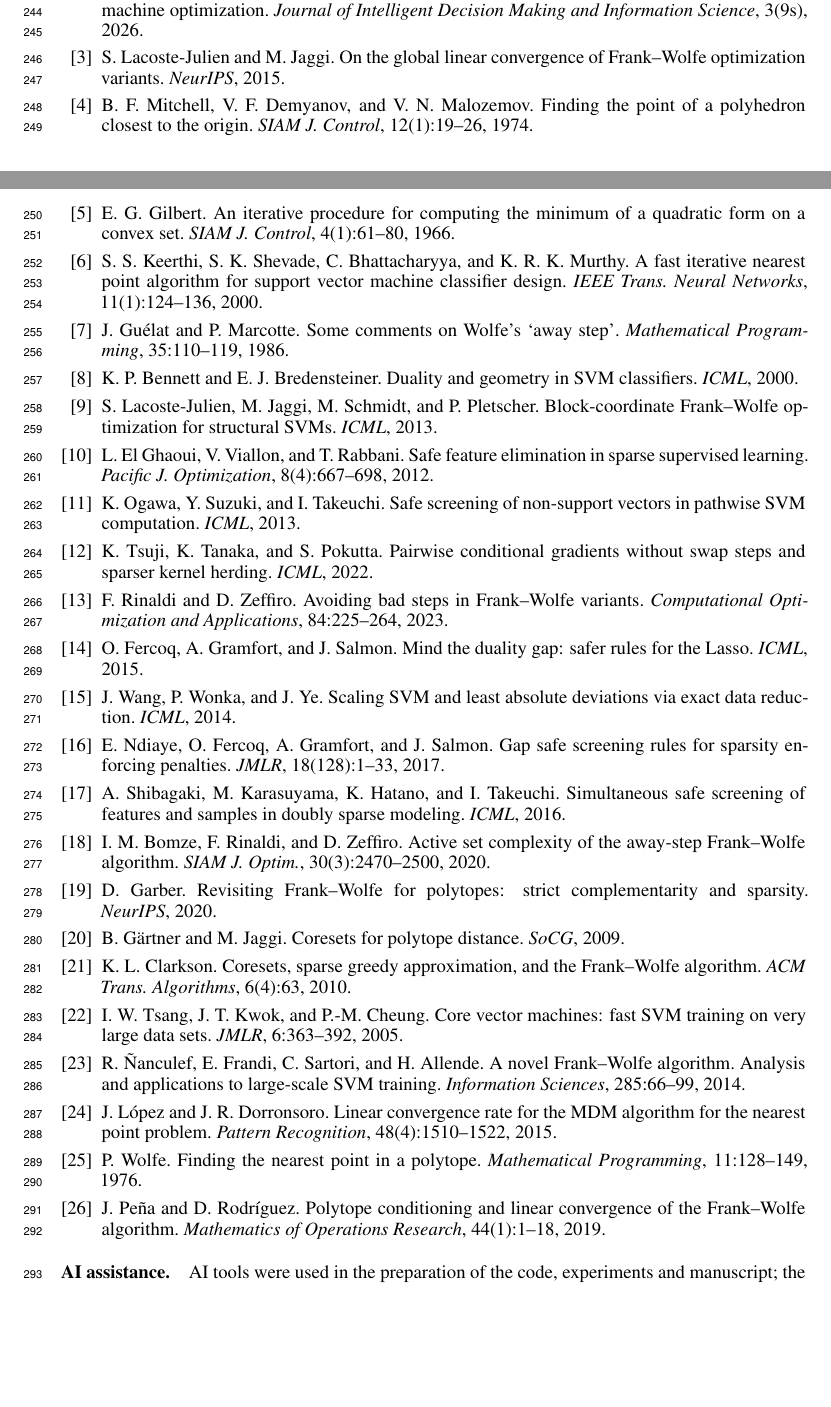
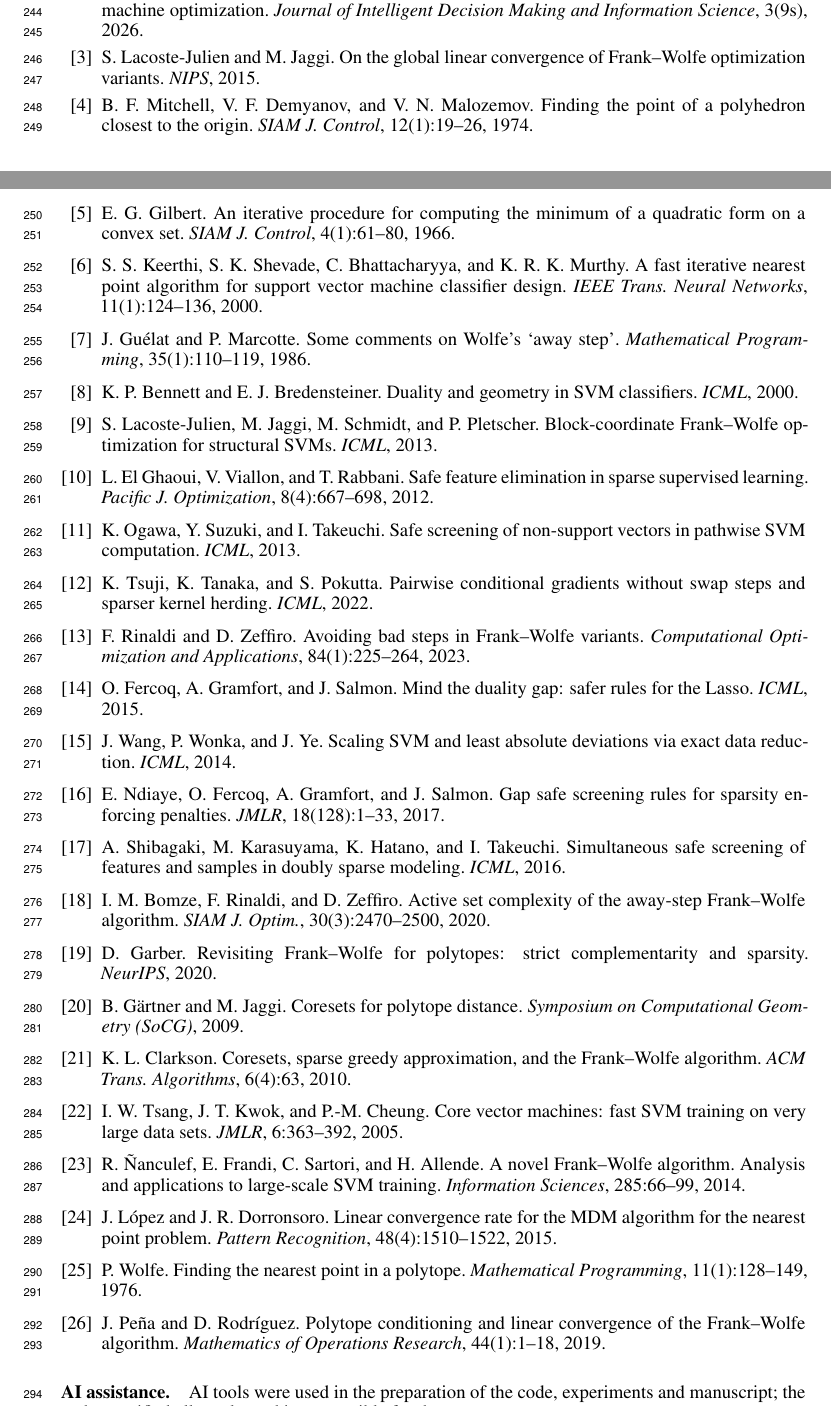
Before and after one commit to iammayankg/triangle-algorithm-sv, a LaTeX paper (paper/opt2026.tex): two parts of pages 6 and 7 of 14, joined at a grey line, cut so that both start at the same text, the shorter picture padded with empty space. Compiled offline with pdfLaTeX.

Commit message:
References: NIPS for the 2015 venue, SoCG expanded, issue numbers for Wolfe 1976, Guelat-Marcotte 1986, Kalantari 2015, Rinaldi-Zeffiro 2023
Co-Authored-By: Claude Fable 5.1 <noreply@anthropic.com>

```diff
--- a/paper/opt2026.tex
+++ b/paper/opt2026.tex
@@ -527,7 +527,7 @@ algorithm for large-scale support vector machine optimization.
 \emph{Journal of Intelligent Decision Making and Information Science},
 3(9s), 2026.
 \bibitem{lj2015} S.~Lacoste-Julien and M.~Jaggi. On the global linear
-convergence of Frank--Wolfe optimization variants. \emph{NeurIPS}, 2015.
+convergence of Frank--Wolfe optimization variants. \emph{NIPS}, 2015.
 \bibitem{mdm1974} B.~F.~Mitchell, V.~F.~Demyanov, and V.~N.~Malozemov.
 Finding the point of a polyhedron closest to the origin. \emph{SIAM J.
 Control}, 12(1):19--26, 1974.
@@ -539,7 +539,7 @@ and K.~R.~K.~Murthy. A fast iterative nearest point algorithm for
 support vector machine classifier design. \emph{IEEE Trans.\ Neural
 Networks}, 11(1):124--136, 2000.
 \bibitem{guelat1986} J.~Gu\'elat and P.~Marcotte. Some comments on
-Wolfe's `away step'. \emph{Mathematical Programming}, 35:110--119, 1986.
+Wolfe's `away step'. \emph{Mathematical Programming}, 35(1):110--119, 1986.
 \bibitem{bennett2000duality} K.~P.~Bennett and E.~J.~Bredensteiner.
 Duality and geometry in SVM classifiers. \emph{ICML}, 2000.
 \bibitem{lacoste2013bcfw} S.~Lacoste-Julien, M.~Jaggi, M.~Schmidt, and
@@ -555,7 +555,7 @@ conditional gradients without swap steps and sparser kernel herding.
 \emph{ICML}, 2022.
 \bibitem{rinaldi2023} F.~Rinaldi and D.~Zeffiro. Avoiding bad steps in
 Frank--Wolfe variants. \emph{Computational Optimization and
-Applications}, 84:225--264, 2023.
+Applications}, 84(1):225--264, 2023.
 \bibitem{fercoq2015} O.~Fercoq, A.~Gramfort, and J.~Salmon. Mind the
 duality gap: safer rules for the Lasso. \emph{ICML}, 2015.
 \bibitem{wang2014} J.~Wang, P.~Wonka, and J.~Ye. Scaling SVM and least
@@ -572,7 +572,7 @@ Optim.}, 30(3):2470--2500, 2020.
 \bibitem{garber2020} D.~Garber. Revisiting Frank--Wolfe for polytopes:
 strict complementarity and sparsity. \emph{NeurIPS}, 2020.
 \bibitem{gartner2009} B.~G\"artner and M.~Jaggi. Coresets for polytope
-distance. \emph{SoCG}, 2009.
+distance. \emph{Symposium on Computational Geometry (SoCG)}, 2009.
 \bibitem{clarkson2010} K.~L.~Clarkson. Coresets, sparse greedy
 approximation, and the Frank--Wolfe algorithm. \emph{ACM Trans.
 Algorithms}, 6(4):63, 2010.
@@ -587,7 +587,7 @@ to large-scale SVM training. \emph{Information Sciences}, 285:66--99,
 rate for the MDM algorithm for the nearest point problem.
 \emph{Pattern Recognition}, 48(4):1510--1522, 2015.
 \bibitem{wolfe1976} P.~Wolfe. Finding the nearest point in a polytope.
-\emph{Mathematical Programming}, 11:128--149, 1976.
+\emph{Mathematical Programming}, 11(1):128--149, 1976.
 \bibitem{pena2019} J.~Pe\~na and D.~Rodr\'iguez. Polytope conditioning
 and linear convergence of the Frank--Wolfe algorithm. \emph{Mathematics
 of Operations Research}, 44(1):1--18, 2019.
```
Also changed, not shown: paper/opt2026.pdf, paper/opt2026.tex (2 more changed lines).
